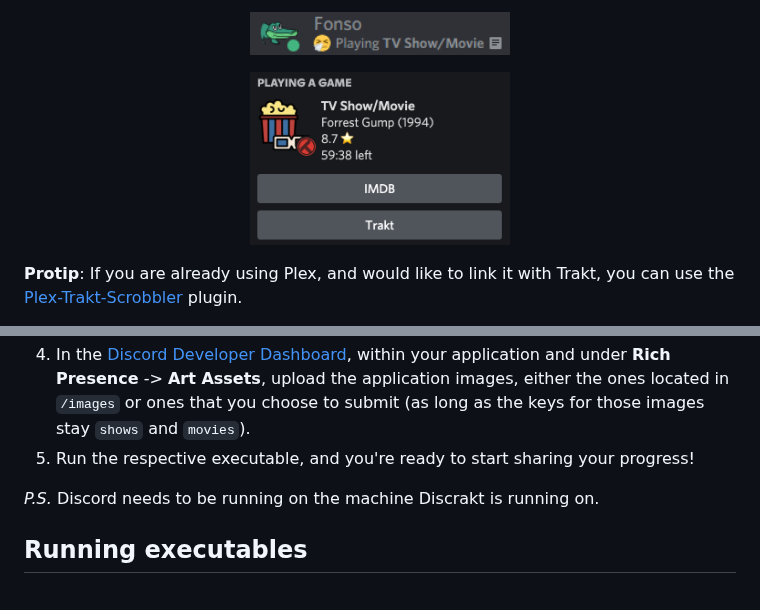
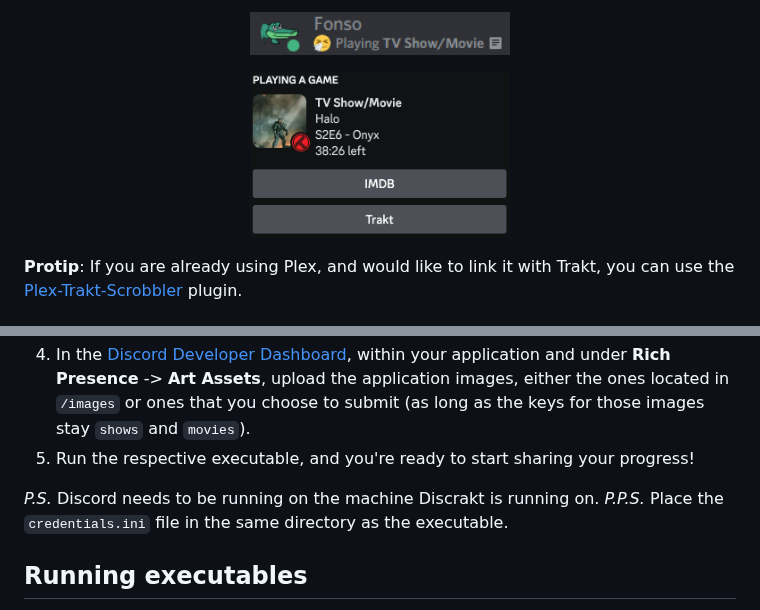
Before and after one commit to afonsojramos/discrakt, a Markdown page: README.md, 2 parts joined by grey strips. Drawn GitHub-style; pictures changed too: images/demo/profile-status.png.

Commit message:
feat: use relative path instead of cwd for credentials.ini file

```diff
--- a/README.md
+++ b/README.md
@@ -33,6 +33,7 @@ Plex Rich Presence alternatives:
 5. Run the respective executable, and you're ready to start sharing your progress!
 
 *P.S.* Discord needs to be running on the machine Discrakt is running on.
+*P.P.S.* Place the `credentials.ini` file in the same directory as the executable.
 
 ## Running executables
 
```
Also changed, not shown: other parts of README.md (+1 -1 lines), 2 other files.
